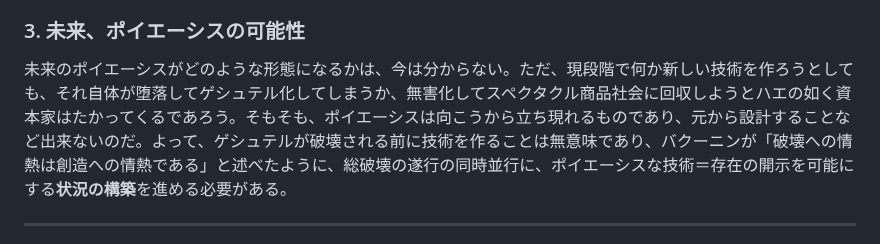
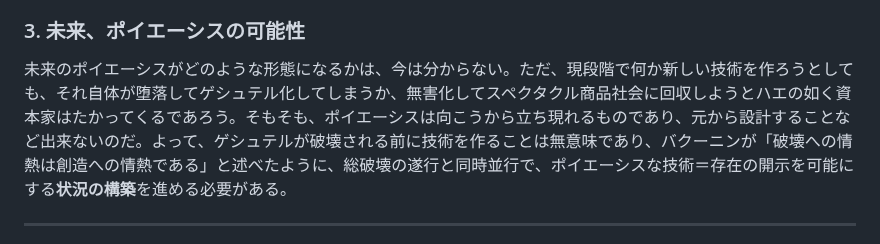
Before and after one commit to avant-garde-tech/avant-garde-tech.github.io, a Markdown page: readme.md, the part around the change. Drawn GitHub-style.

```diff
--- a/readme.md
+++ b/readme.md
@@ -40,7 +40,7 @@
 我々は、現実世界のゲシュテルに対してNoを突き付けて反逆することによって、駆り立てを無効化する事を試みる。しかし、レジスタンスだけでは反動を受けるだろうから、続け様に総破壊の段階に移行せねばならない。総破壊とは、単なる幼稚なラッダイト運動ではなく、存在の開け方の前提＝ゲシュテルを破壊する実践である。ただ闇雲に機械を打ち壊すだけでは、ゲシュテルの論理が支配的である限り、何度も破壊してもゲシュテルは拡大再生産されてしまうので、ポイエーシスを迎える前提を事前に共有する必要があり、それを前述のヘゲモニー闘争によって形成する事となる。こうして、ようやく直接行動としてゲシュテル機構を直接攻撃して文字通り破壊することが可能になる。
 
 ### 3. 未来、ポイエーシスの可能性
-未来のポイエーシスがどのような形態になるかは、今は分からない。ただ、現段階で何か新しい技術を作ろうとしても、それ自体が堕落してゲシュテル化してしまうか、無害化してスペクタクル商品社会に回収しようとハエの如く資本家はたかってくるであろう。そもそも、ポイエーシスは向こうから立ち現れるものであり、元から設計することなど出来ないのだ。よって、ゲシュテルが破壊される前に技術を作ることは無意味であり、バクーニンが「破壊への情熱は創造への情熱である」と述べたように、総破壊の遂行の同時並行に、ポイエーシスな技術＝存在の開示を可能にする**状況の構築**を進める必要がある。
+未来のポイエーシスがどのような形態になるかは、今は分からない。ただ、現段階で何か新しい技術を作ろうとしても、それ自体が堕落してゲシュテル化してしまうか、無害化してスペクタクル商品社会に回収しようとハエの如く資本家はたかってくるであろう。そもそも、ポイエーシスは向こうから立ち現れるものであり、元から設計することなど出来ないのだ。よって、ゲシュテルが破壊される前に技術を作ることは無意味であり、バクーニンが「破壊への情熱は創造への情熱である」と述べたように、総破壊の遂行と同時並行で、ポイエーシスな技術＝存在の開示を可能にする**状況の構築**を進める必要がある。
 
 ---
 ここに、我々前衛技術者は、この運動が日本だけではなく世界的にもこれからの反体制運動に深刻な問題提起を投げかける全く新しい理念と実践であること、情報資本主義の現代におけるハイデガー哲学とシチュアシオニスト理論の創造的翻案だということを、誇り高く自負し最大限の努力を注入することを、堅く誓約する。
```
